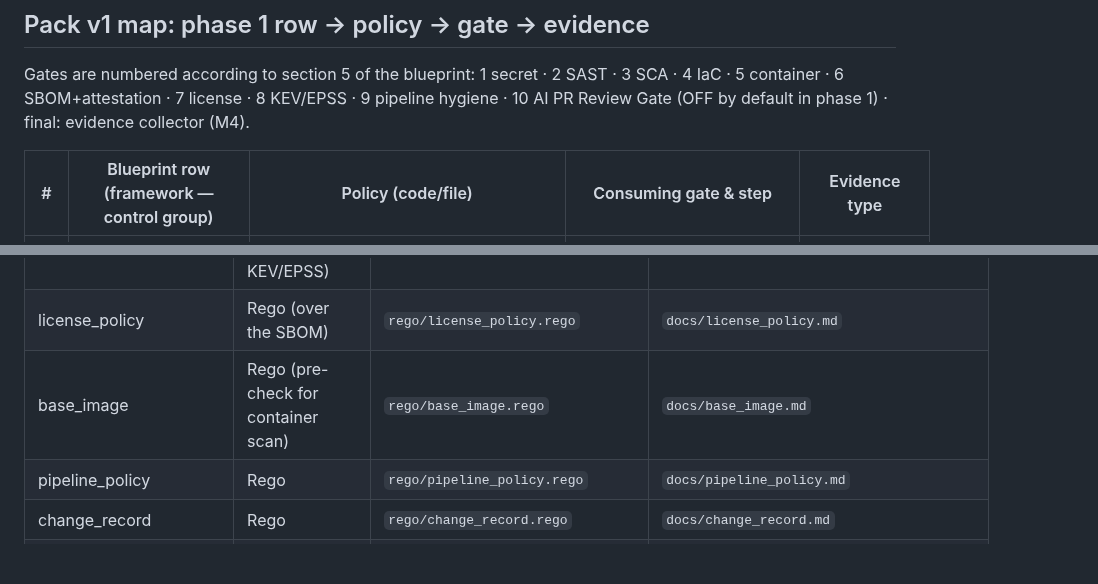
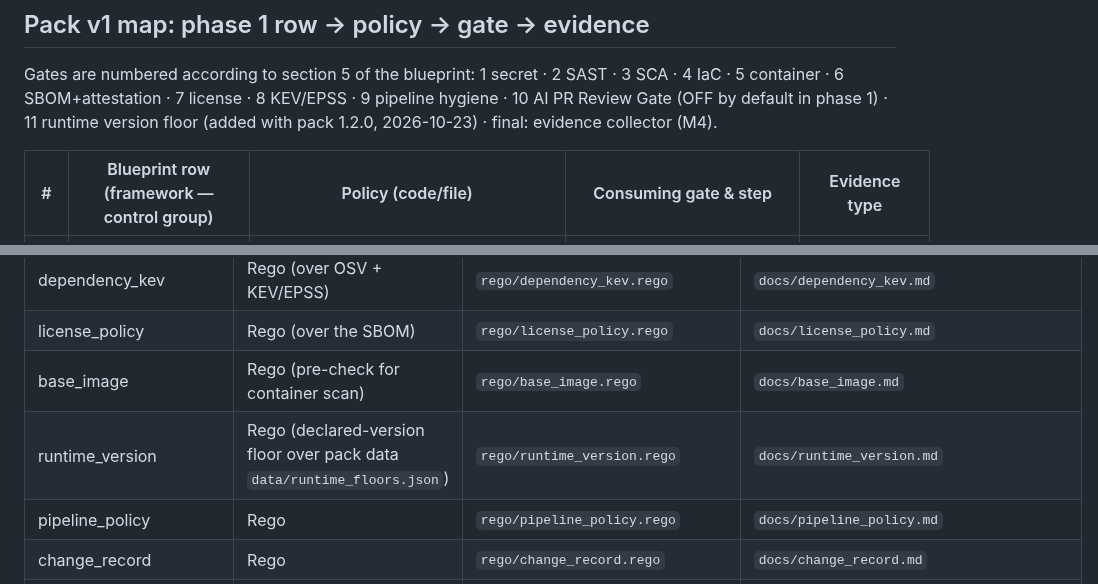
Before and after one commit to techdevfun/devsecops-os, a Markdown page: policies/README.md, 2 parts joined by grey strips. Rendered like a GitHub page; blank space fills up the shorter version.

Commit message:
gate 11: catalogue row + gate numbering for runtime_version

```diff
--- a/policies/README.md
+++ b/policies/README.md
@@ -47,6 +47,7 @@ bash policies/harness/kyverno_check.sh
 Gates are numbered according to section 5 of the blueprint: 1 secret · 2 SAST · 3 SCA ·
 4 IaC · 5 container · 6 SBOM+attestation · 7 license · 8 KEV/EPSS ·
 9 pipeline hygiene · 10 AI PR Review Gate (OFF by default in phase 1) ·
+11 runtime version floor (added with pack 1.2.0, 2026-10-23) ·
 final: evidence collector (M4).
 
 | # | Blueprint row (framework — control group) | Policy (code/file) | Consuming gate & step | Evidence type |
@@ -81,6 +82,7 @@ suppliers — see the phase 2 roadmap in blueprint section 3.3.
 | dependency_kev | Rego (over OSV + KEV/EPSS) | `rego/dependency_kev.rego` | `docs/dependency_kev.md` |
 | license_policy | Rego (over the SBOM) | `rego/license_policy.rego` | `docs/license_policy.md` |
 | base_image | Rego (pre-check for container scan) | `rego/base_image.rego` | `docs/base_image.md` |
+| runtime_version | Rego (declared-version floor over pack data `data/runtime_floors.json`) | `rego/runtime_version.rego` | `docs/runtime_version.md` |
 | pipeline_policy | Rego | `rego/pipeline_policy.rego` | `docs/pipeline_policy.md` |
 | change_record | Rego | `rego/change_record.rego` | `docs/change_record.md` |
 | provenance | Rego | `rego/provenance.rego` | `docs/provenance.md` |
```
